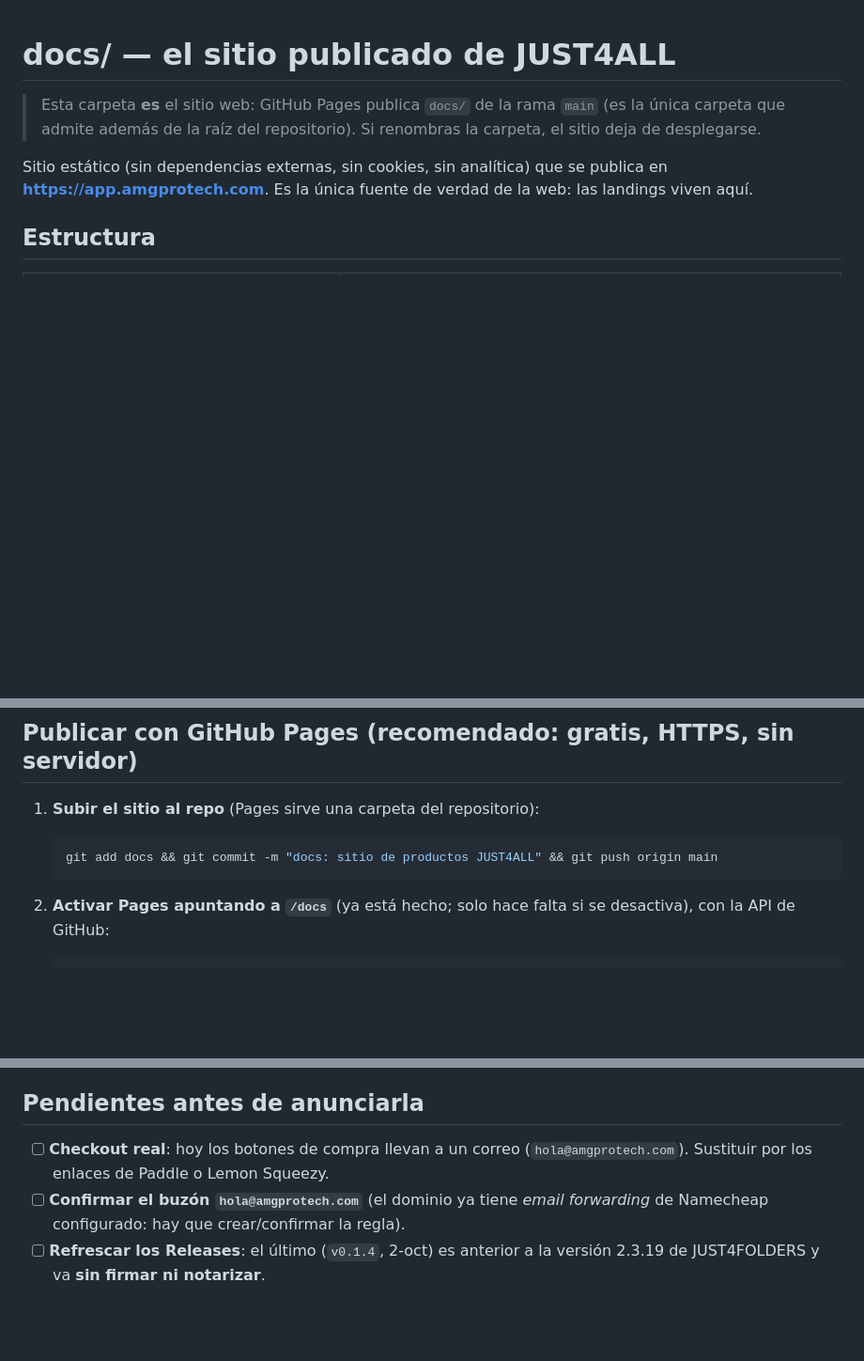
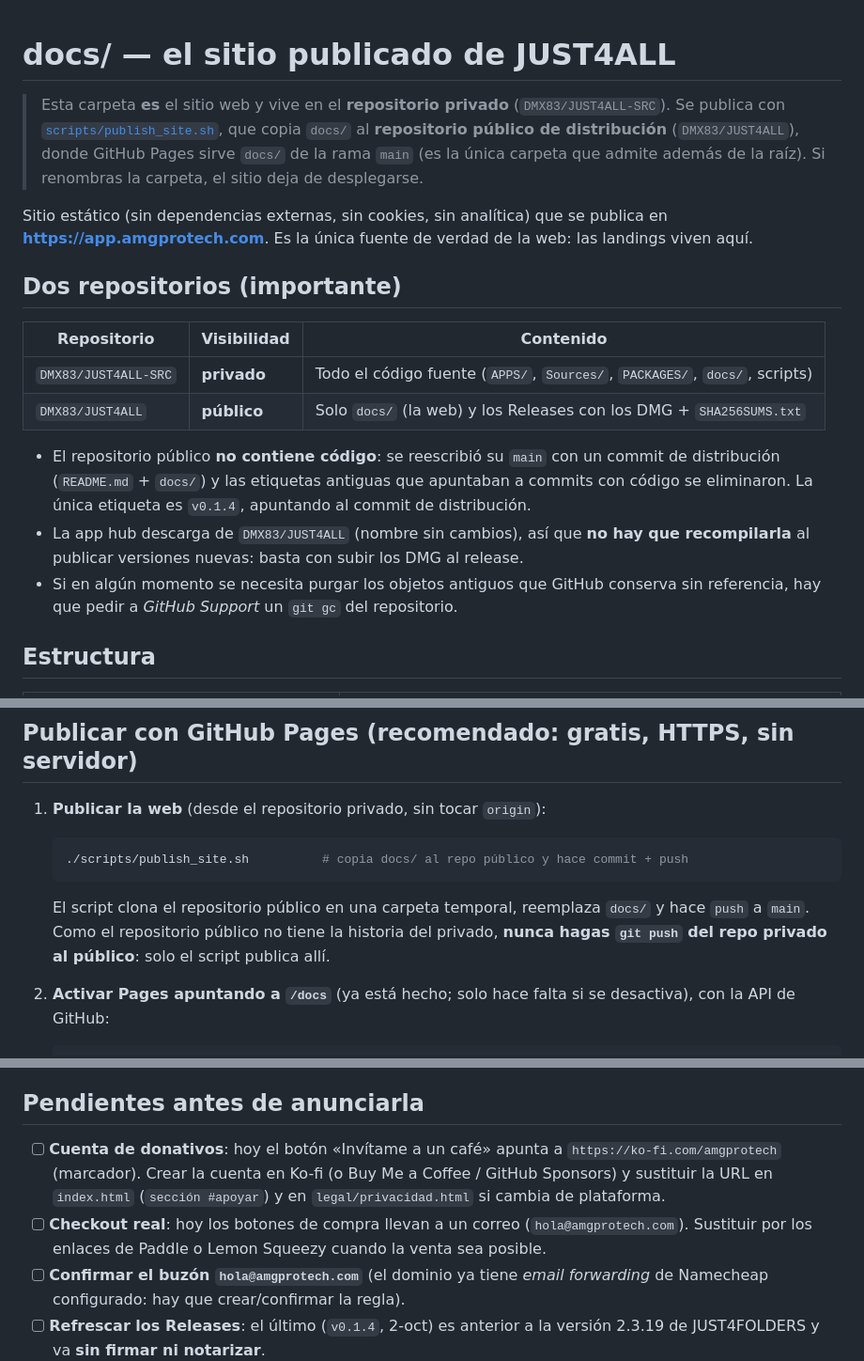
Before and after one commit to DMX83/JUST4ALL, a Markdown page: docs/README.md, 3 parts joined by grey strips. Shown at 94% size. GitHub-like rendering; blank space fills up the shorter version.

Commit message:
docs: publicar la web de JUST4ALL

````diff
--- a/docs/README.md
+++ b/docs/README.md
@@ -1,11 +1,28 @@
 # docs/ — el sitio publicado de JUST4ALL
 
-> Esta carpeta **es** el sitio web: GitHub Pages publica `docs/` de la rama `main` (es la única
-> carpeta que admite además de la raíz del repositorio). Si renombras la carpeta, el sitio deja de
-> desplegarse.
+> Esta carpeta **es** el sitio web y vive en el **repositorio privado** (`DMX83/JUST4ALL-SRC`).
+> Se publica con [`scripts/publish_site.sh`](../scripts/publish_site.sh), que copia `docs/` al
+> **repositorio público de distribución** (`DMX83/JUST4ALL`), donde GitHub Pages sirve `docs/` de la
+> rama `main` (es la única carpeta que admite además de la raíz). Si renombras la carpeta, el sitio
+> deja de desplegarse.
 
 Sitio estático (sin dependencias externas, sin cookies, sin analítica) que se publica en
 **https://app.amgprotech.com**. Es la única fuente de verdad de la web: las landings viven aquí.
+
+## Dos repositorios (importante)
+
+| Repositorio | Visibilidad | Contenido |
+|---|---|---|
+| `DMX83/JUST4ALL-SRC` | **privado** | Todo el código fuente (`APPS/`, `Sources/`, `PACKAGES/`, `docs/`, scripts) |
+| `DMX83/JUST4ALL` | **público** | Solo `docs/` (la web) y los Releases con los DMG + `SHA256SUMS.txt` |
+
+- El repositorio público **no contiene código**: se reescribió su `main` con un commit de distribución
+  (`README.md` + `docs/`) y las etiquetas antiguas que apuntaban a commits con código se eliminaron.
+  La única etiqueta es `v0.1.4`, apuntando al commit de distribución.
+- La app hub descarga de `DMX83/JUST4ALL` (nombre sin cambios), así que **no hay que recompilarla** al
+  publicar versiones nuevas: basta con subir los DMG al release.
+- Si en algún momento se necesita purgar los objetos antiguos que GitHub conserva sin referencia,
+  hay que pedir a *GitHub Support* un `git gc` del repositorio.
 
 ## Estructura
 
@@ -34,11 +51,15 @@ python3 -m http.server 8123 -d docs
 
 ## Publicar con GitHub Pages (recomendado: gratis, HTTPS, sin servidor)
 
-1. **Subir el sitio al repo** (Pages sirve una carpeta del repositorio):
+1. **Publicar la web** (desde el repositorio privado, sin tocar `origin`):
 
    ```bash
-   git add docs && git commit -m "docs: sitio de productos JUST4ALL" && git push origin main
+   ./scripts/publish_site.sh          # copia docs/ al repo público y hace commit + push
    ```
+
+   El script clona el repositorio público en una carpeta temporal, reemplaza `docs/` y hace `push` a
+   `main`. Como el repositorio público no tiene la historia del privado, **nunca hagas
+   `git push` del repo privado al público**: solo el script publica allí.
 
 2. **Activar Pages apuntando a `/docs`** (ya está hecho; solo hace falta si se desactiva), con la API de GitHub:
 
@@ -78,8 +99,11 @@ python3 -m http.server 8123 -d docs
 
 ## Pendientes antes de anunciarla
 
+- [ ] **Cuenta de donativos**: hoy el botón «Invítame a un café» apunta a `https://ko-fi.com/amgprotech`
+      (marcador). Crear la cuenta en Ko-fi (o Buy Me a Coffee / GitHub Sponsors) y sustituir la URL en
+      `index.html` (`sección #apoyar`) y en `legal/privacidad.html` si cambia de plataforma.
 - [ ] **Checkout real**: hoy los botones de compra llevan a un correo (`hola@amgprotech.com`).
-      Sustituir por los enlaces de Paddle o Lemon Squeezy.
+      Sustituir por los enlaces de Paddle o Lemon Squeezy cuando la venta sea posible.
 - [ ] **Confirmar el buzón `hola@amgprotech.com`** (el dominio ya tiene *email forwarding* de
       Namecheap configurado: hay que crear/confirmar la regla).
 - [ ] **Refrescar los Releases**: el último (`v0.1.4`, 2-oct) es anterior a la versión 2.3.19 de
````
